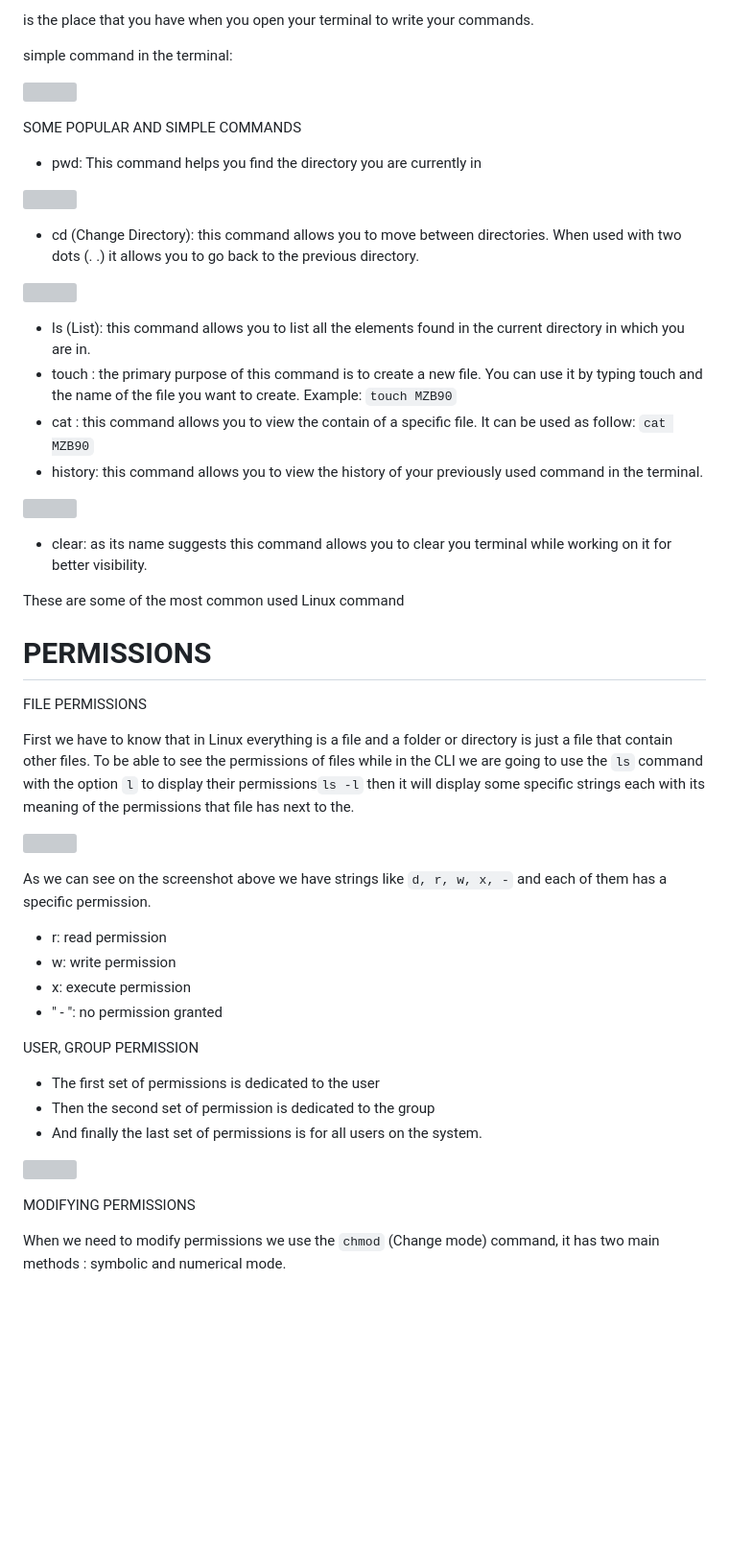
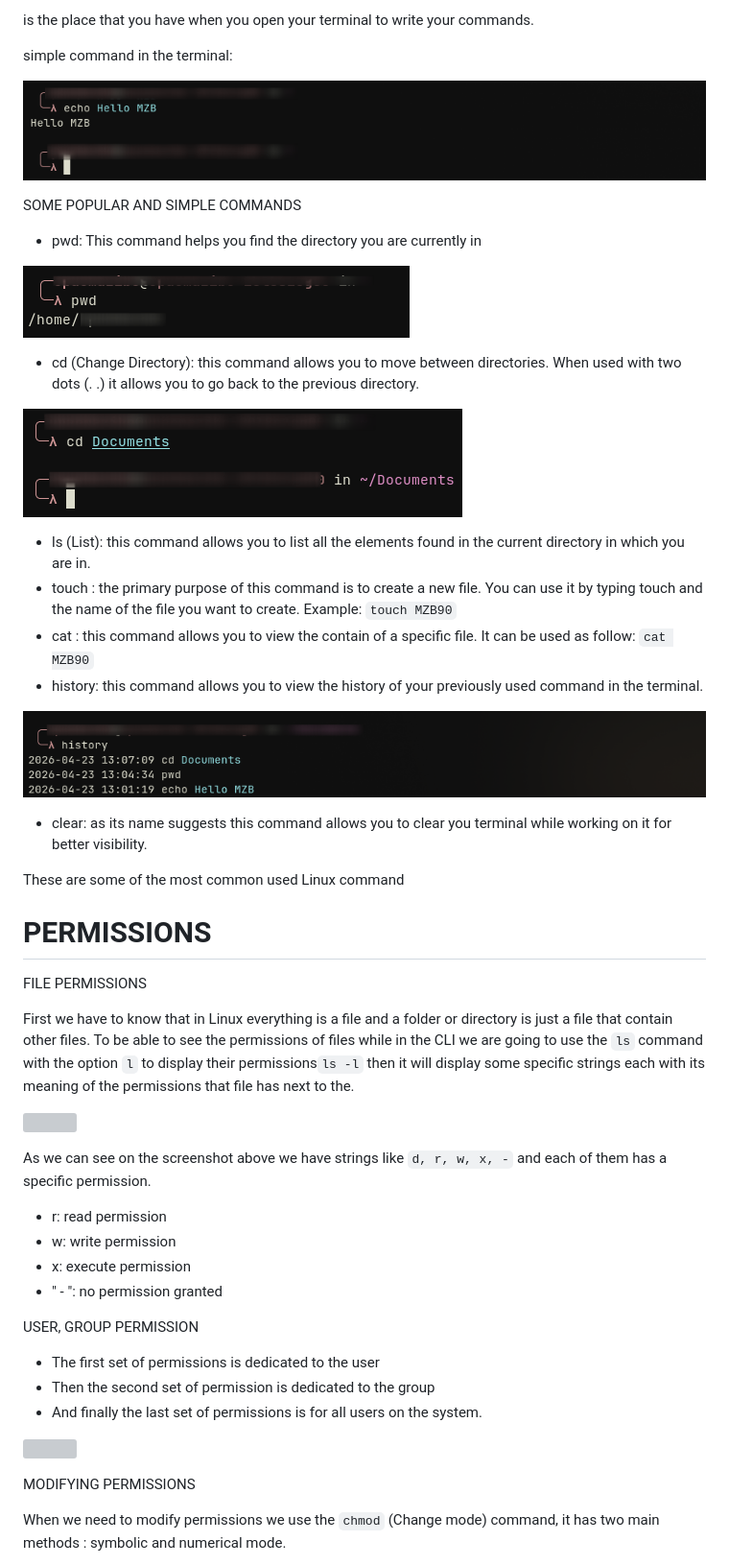
Before and after one commit to MZB90/Cybersecurity, a Markdown page: CYBERSEC/LINUX CLI & PERMISSIONS.md, the part around one of its changes. Shown at 96% size. Drawn GitHub-style; blank space fills up the shorter version; grey boxes are pictures that could not be loaded.

```diff
--- a/CYBERSEC/LINUX CLI & PERMISSIONS.md
+++ b/CYBERSEC/LINUX CLI & PERMISSIONS.md
@@ -16,24 +16,24 @@ is the place that you have when you open your terminal to write your commands.
 
 simple command in the terminal:
 
-![](Pics/swappy-20260423-130230.png)
+![](Pictures/swappy-20260423-130230.png)
 
 SOME POPULAR AND SIMPLE COMMANDS
 
 - pwd: This command helps you find the directory you are currently in
 
-![](Pics/swappy-20260423-130746.png)
+![](Pictures/swappy-20260423-130746.png)
 
 - cd (Change Directory): this command allows you to move between directories. When used with two dots (. .) it allows you to go back to the previous directory.
 
-![](Pics/swappy-20260423-130832.png)
+![](Pictures/swappy-20260423-130832.png)
 
 - ls (List): this command allows you to list all the elements found in the current directory in which you are in.
 - touch : the primary purpose of this command is to create a new file. You can use it by typing touch and the name of the file you want to create. Example: `touch MZB90`
 - cat : this command allows you to view the contain of a specific file. It can be used as follow: `cat MZB90`
 - history: this command allows you to view the history of your previously used command in the terminal.
 
-![](Pics/swappy-20260423-131804.png)
+![](Pictures/swappy-20260423-131804.png)
 
 - clear: as its name suggests this command allows you to clear you terminal while working on it for better visibility.
 
```
Also changed, not shown: other parts of CYBERSEC/LINUX CLI & PERMISSIONS.md (+5 -5 lines).
